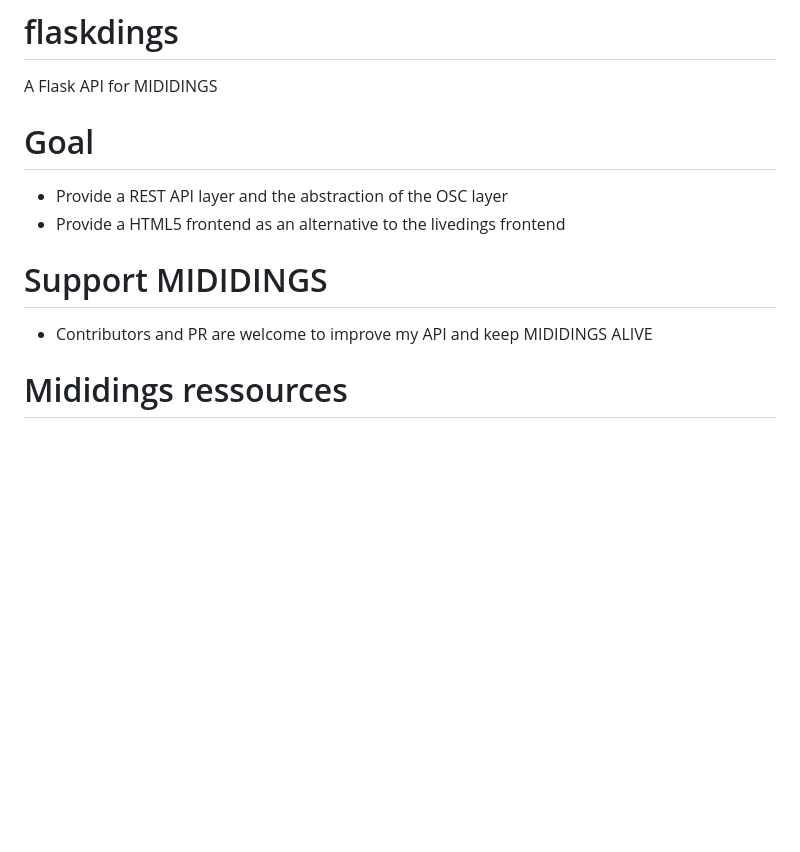
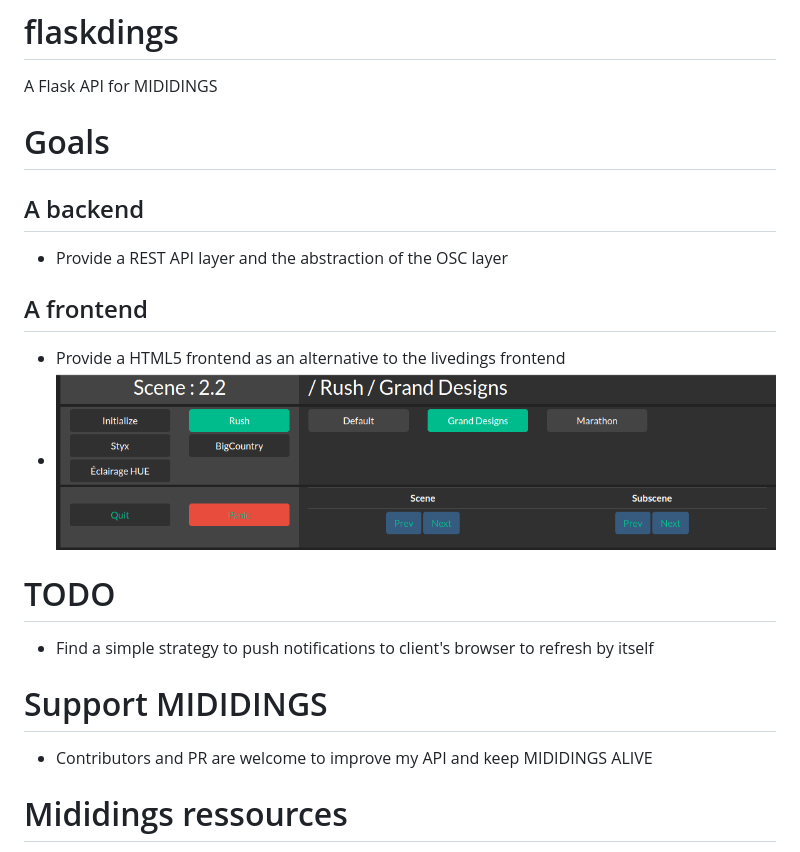
Before and after one commit to stefets/flaskdings, a Markdown page: README.md, the part around the change. Rendered like a GitHub page; pictures changed too: doc/flaskdings.png (added); blank space fills up the shorter version.

```diff
--- a/README.md
+++ b/README.md
@@ -1,10 +1,19 @@
 # flaskdings
 A Flask API for MIDIDINGS
-# Goal
+
+# Goals
+## A backend
 * Provide a REST API layer and the abstraction of the OSC layer
+## A frontend
 * Provide a HTML5 frontend as an alternative to the livedings frontend
+* <img src="/doc/flaskdings.png" />
+
+# TODO
+* Find a simple strategy to push notifications to client's browser to refresh by itself
+
 # Support MIDIDINGS
 * Contributors and PR are welcome to improve my API and keep MIDIDINGS ALIVE
+
 # Mididings ressources
 * http://dsacre.github.io/mididings/doc/
 * https://groups.google.com/g/mididings
```
Also changed, not shown: 8 other files.
